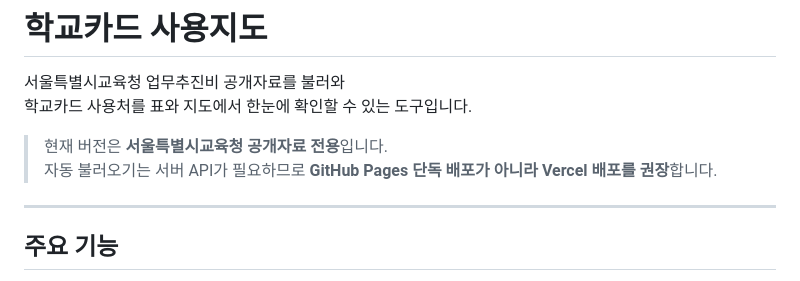
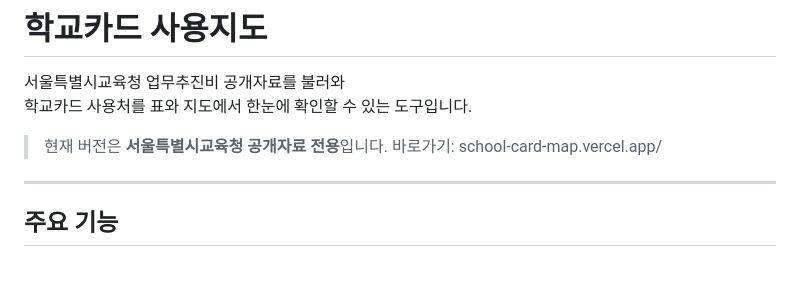
Before and after one commit to sen-vip/school-card-map, a Markdown page: README.md, the part around the change. Rendered like a GitHub page.

```diff
--- a/README.md
+++ b/README.md
@@ -4,7 +4,7 @@
 학교카드 사용처를 표와 지도에서 한눈에 확인할 수 있는 도구입니다.
 
 > 현재 버전은 **서울특별시교육청 공개자료 전용**입니다.
-> 자동 불러오기는 서버 API가 필요하므로 **GitHub Pages 단독 배포가 아니라 Vercel 배포를 권장**합니다.
+> 바로가기: school-card-map.vercel.app/
 
 ---
 
```
